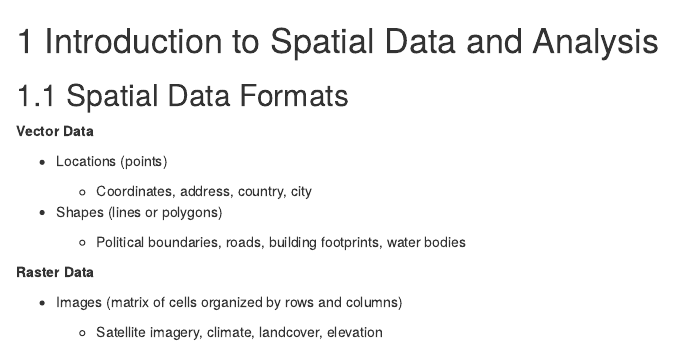
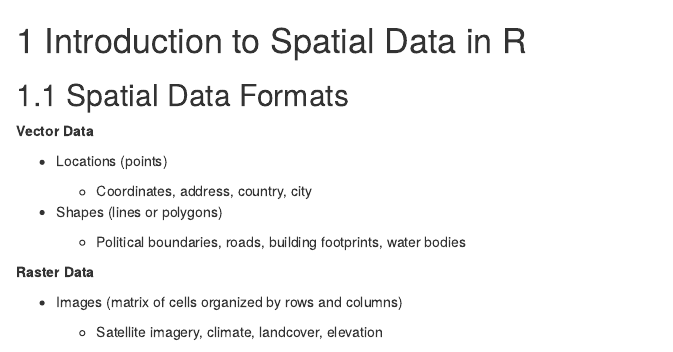
Before and after one commit to danicalombardozzi/quantitative-reasoning-course, an R Markdown document (07-spatial.Rmd): the page in a window 1100 px wide, from its top. Rendered offline with R 4.5, knitr and Pandoc, with nearby package versions; drawn as R Markdown's standard HTML page in place of the format the file asks for.

Commit message:
add spatial draft lessons

````diff
--- a/07-spatial.Rmd
+++ b/07-spatial.Rmd
@@ -1,4 +1,4 @@
-# Introduction to Spatial Data and Analysis
+# Introduction to Spatial Data in R
 
 ```{r setup, include= FALSE}
 knitr::opts_chunk$set(echo = TRUE, message = FALSE, warning = FALSE, eval = FALSE)
````
Also changed, not shown: docs/reference-keys.txt, docs/search_index.json, 10 other files.
